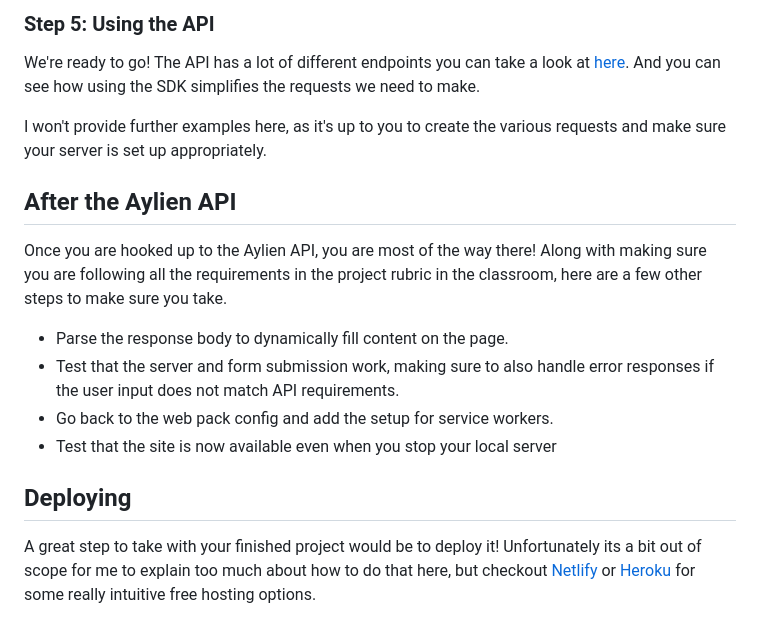
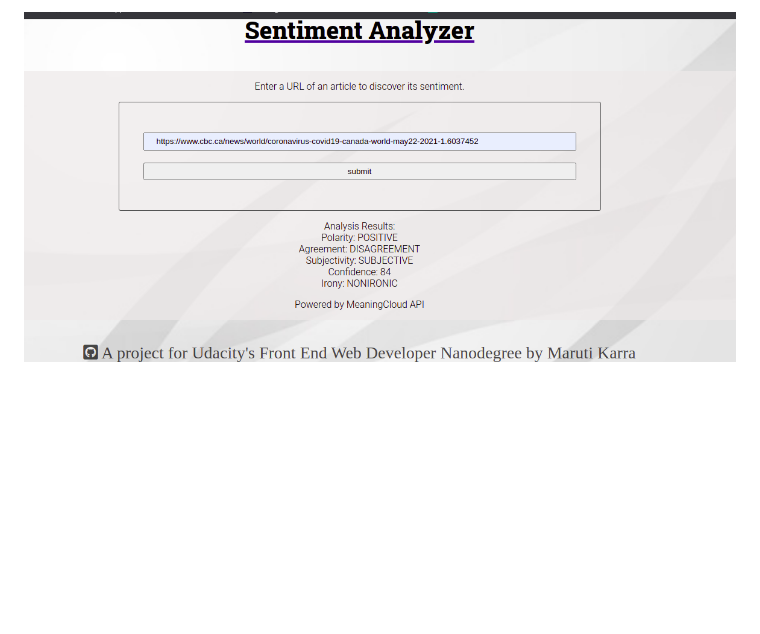
Before and after one commit to sravanthiganti/project-evaluate-news-nlp, a Markdown page: README.md, the part around the change printed below. GitHub-like rendering; pictures changed too: Results/Sentiment-Analyser.png (added); blank space fills up the shorter version.

Commit message:
added results image

```diff
--- a/README.md
+++ b/README.md
@@ -91,18 +39 @@ var textapi = new aylien({
-### Step 5: Using the API
-
-We're ready to go! The API has a lot of different endpoints you can take a look at [here](https://docs.aylien.com/textapi/endpoints/#api-endpoints). And you can see how using the SDK simplifies the requests we need to make.
-
-I won't provide further examples here, as it's up to you to create the various requests and make sure your server is set up appropriately.
-
-## After the Aylien API
-
-Once you are hooked up to the Aylien API, you are most of the way there! Along with making sure you are following all the requirements in the project rubric in the classroom, here are a few other steps to make sure you take.
-
-- Parse the response body to dynamically fill content on the page.
-- Test that the server and form submission work, making sure to also handle error responses if the user input does not match API requirements.
-- Go back to the web pack config and add the setup for service workers.
-- Test that the site is now available even when you stop your local server
-
-## Deploying
-
-A great step to take with your finished project would be to deploy it! Unfortunately its a bit out of scope for me to explain too much about how to do that here, but checkout [Netlify](https://www.netlify.com/) or [Heroku](https://www.heroku.com/) for some really intuitive free hosting options.
+![Screenshots](https://github.com/sravanthiganti/project-evaluate-news-nlp/blob/main/Results/Sentiment-Analyser.png)
```
Also changed, not shown: other parts of README.md (+2 -54 lines).
